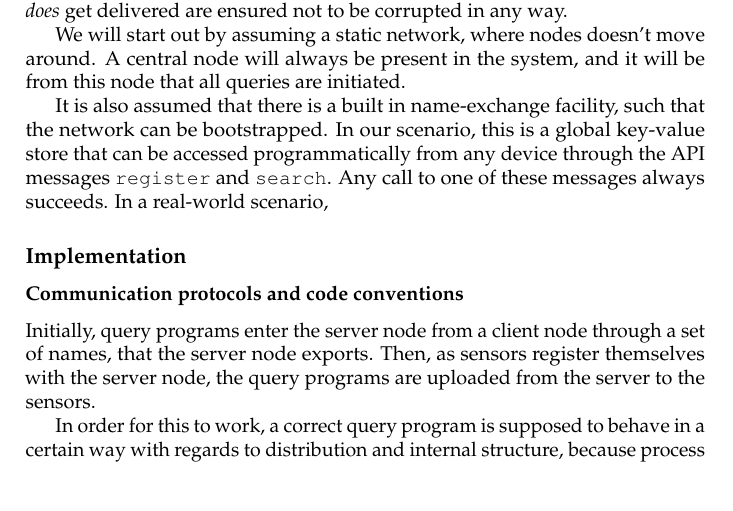
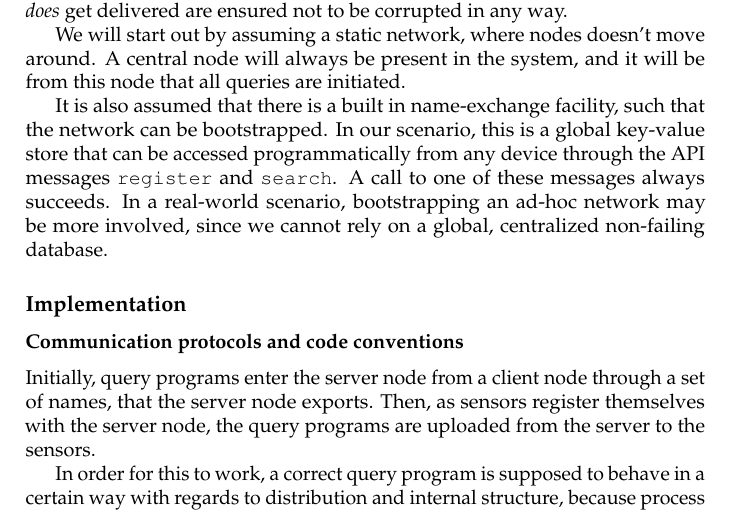
Before and after one commit to ulrikrasmussen/Bachelorprojekt, a LaTeX thesis (report/report.tex, which reads report/chap/use-cases.tex): part of page 7 of 14, cut so that both start at the same text. Compiled offline with pdfLaTeX.

Commit message:
Finished an unfinished sentence.

```diff
--- a/report/chap/use-cases.tex
+++ b/report/chap/use-cases.tex
@@ -80,9 +80,10 @@ it will be from this node that all queries are initiated.
 It is also assumed that there is a built in name-exchange facility,
 such that the network can be bootstrapped. In our scenario, this is a
 global key-value store that can be accessed programmatically from any
-device through the API messages \verb!register! and \verb!search!. Any
+device through the API messages \verb!register! and \verb!search!. A
 call to one of these messages always succeeds. In a real-world
-scenario,
+scenario, bootstrapping an ad-hoc network may be more involved, since
+we cannot rely on a global, centralized non-failing database.
 
 
 \subsection{Implementation}
```
